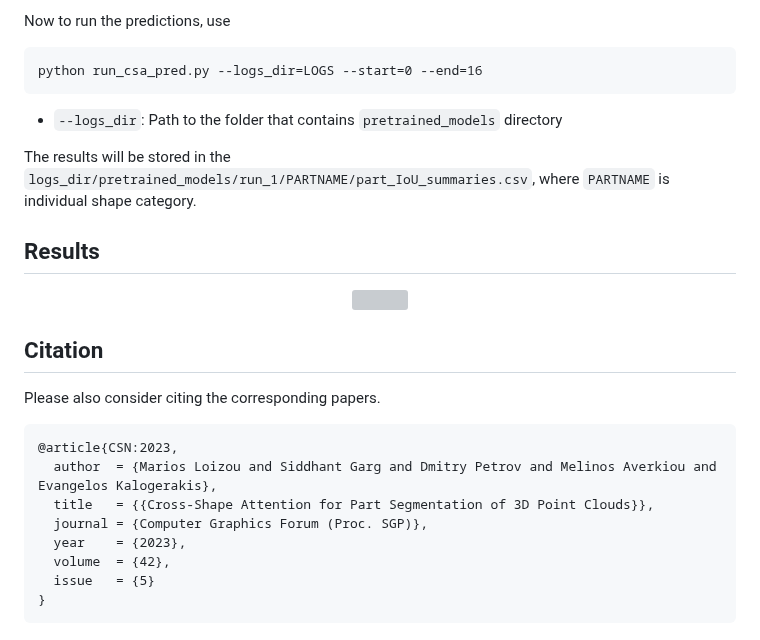
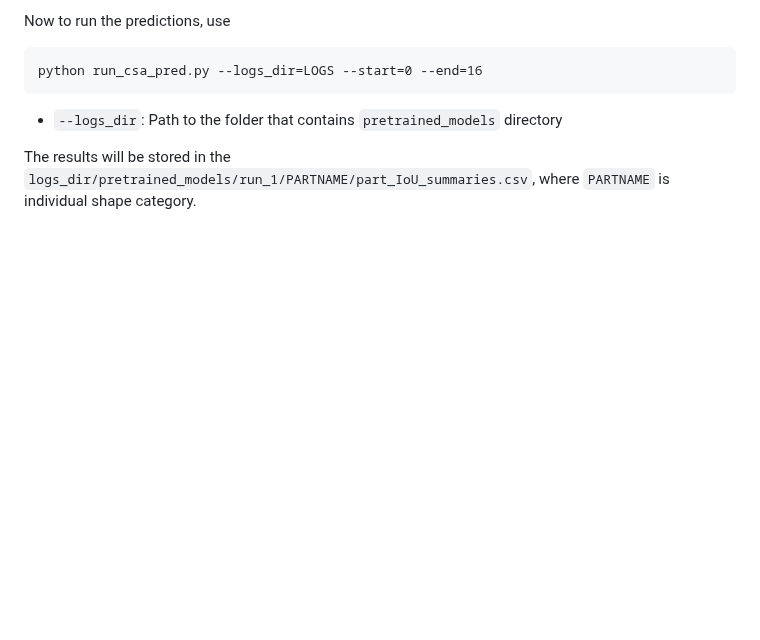
Before and after one commit to marios2019/CSN, a Markdown page: MID-FC/README.md, the part around the change. Rendered like a GitHub page; blank space fills up the shorter version; grey boxes are pictures that could not be loaded.

Commit message:
up readme

````diff
--- a/MID-FC/README.md
+++ b/MID-FC/README.md
@@ -94,20 +94,3 @@ python run_csa_pred.py --logs_dir=LOGS --start=0 --end=16
 - `--logs_dir`: Path to the folder that contains `pretrained_models` directory
 
 The results will be stored in the `logs_dir/pretrained_models/run_1/PARTNAME/part_IoU_summaries.csv`, where `PARTNAME` is individual shape category.
-
-## Results
-
-<p align="center"><img src="https://github.com/gargsid/CrossShapeNet/blob/main/assets/midfc_results.png" width="100%"></p>
-
-## Citation
-Please also consider citing the corresponding papers.
-```
-@article{CSN:2023,
-  author  = {Marios Loizou and Siddhant Garg and Dmitry Petrov and Melinos Averkiou and Evangelos Kalogerakis},
-  title   = {{Cross-Shape Attention for Part Segmentation of 3D Point Clouds}},
-  journal = {Computer Graphics Forum (Proc. SGP)},
-  year    = {2023},
-  volume  = {42},
-  issue   = {5}
-}
-```
````
